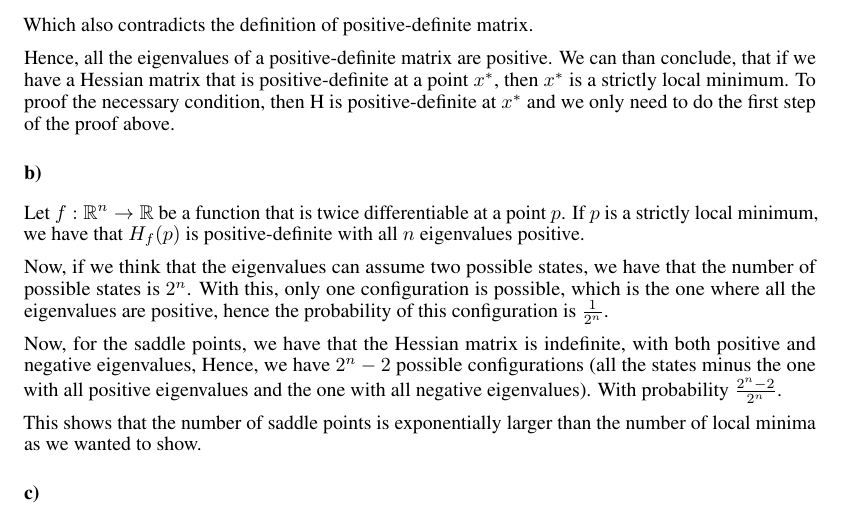
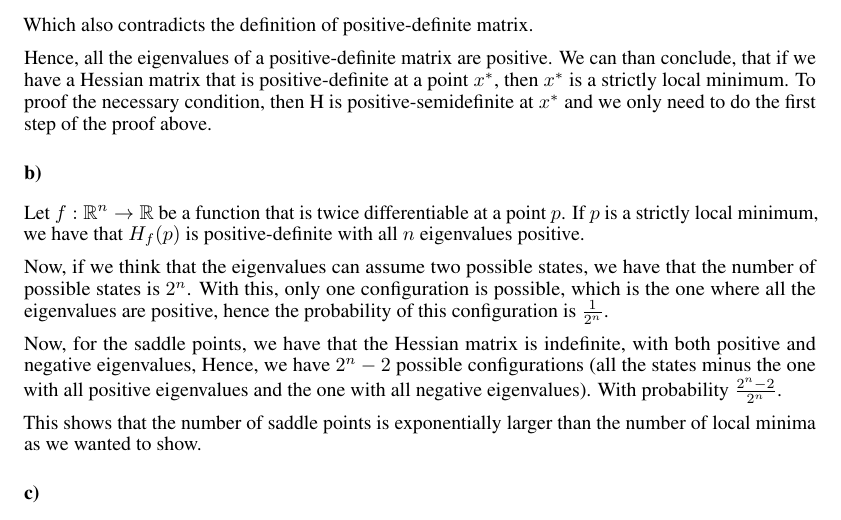
Before and after one commit to pedrocurvo/DL1, a LaTeX problem sheet (Homework1/homework1.tex): part of page 7 of 11, cut so that both start at the same text. Compiled offline with pdfLaTeX.

Commit message:
changed HW1

```diff
--- a/Homework1/homework1.tex
+++ b/Homework1/homework1.tex
@@ -395,7 +395,7 @@ Which also contradicts the definition of positive-definite matrix.
 
 Hence, all the eigenvalues of a positive-definite matrix are positive. We can than conclude, that
 if we have a Hessian matrix that is positive-definite at a point $x^*$, then $x^*$ is a strictly local minimum.
-To proof the necessary condition, then H is positive-definite at $x^*$ and we only need to do the first step of the proof
+To proof the necessary condition, then H is positive-semidefinite at $x^*$ and we only need to do the first step of the proof
 above.
 
 \subsection*{b)}
```
Also changed, not shown: Homework1/homework1.pdf.
